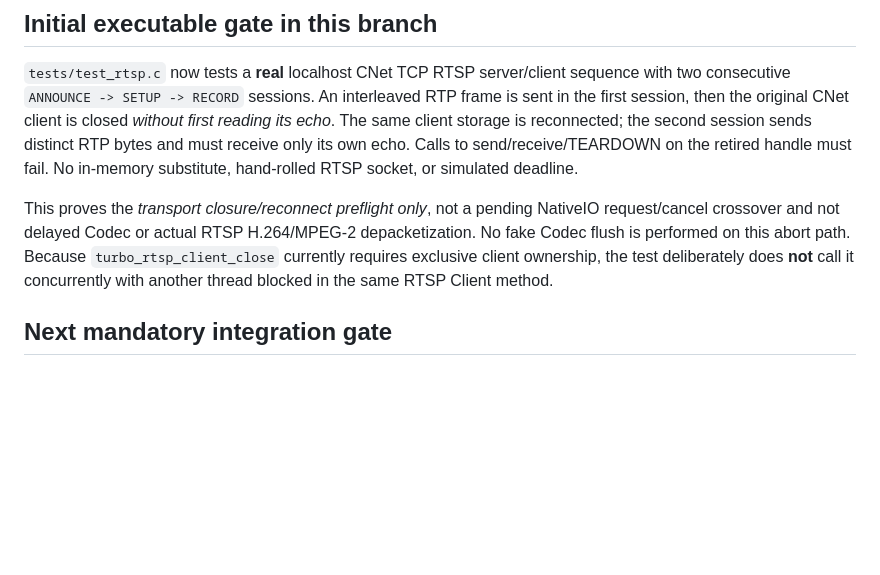
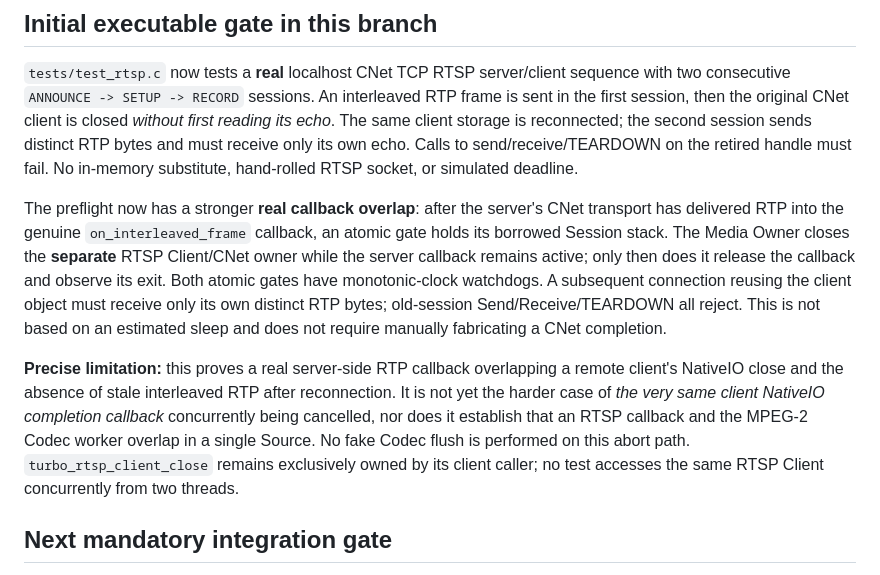
Before and after one commit to qigao/turbomedia, a Markdown page: docs/design/streamgraph-m15d-rtsp-nativeio-cancellation.md, the part around the change. GitHub-like rendering; blank space fills up the shorter version.

Commit message:
docs(streamgraph): distinguish real RTSP server callback overlap from client NativeIO cancellation

```diff
--- a/docs/design/streamgraph-m15d-rtsp-nativeio-cancellation.md
+++ b/docs/design/streamgraph-m15d-rtsp-nativeio-cancellation.md
@@ -41,7 +41,9 @@ sequenceDiagram
 
 `tests/test_rtsp.c` now tests a **real** localhost CNet TCP RTSP server/client sequence with two consecutive `ANNOUNCE -> SETUP -> RECORD` sessions. An interleaved RTP frame is sent in the first session, then the original CNet client is closed *without first reading its echo*. The same client storage is reconnected; the second session sends distinct RTP bytes and must receive only its own echo. Calls to send/receive/TEARDOWN on the retired handle must fail. No in-memory substitute, hand-rolled RTSP socket, or simulated deadline.
 
-This proves the *transport closure/reconnect preflight only*, not a pending NativeIO request/cancel crossover and not delayed Codec or actual RTSP H.264/MPEG-2 depacketization. No fake Codec flush is performed on this abort path. Because `turbo_rtsp_client_close` currently requires exclusive client ownership, the test deliberately does **not** call it concurrently with another thread blocked in the same RTSP Client method.
+The preflight now has a stronger **real callback overlap**: after the server's CNet transport has delivered RTP into the genuine `on_interleaved_frame` callback, an atomic gate holds its borrowed Session stack. The Media Owner closes the **separate** RTSP Client/CNet owner while the server callback remains active; only then does it release the callback and observe its exit. Both atomic gates have monotonic-clock watchdogs. A subsequent connection reusing the client object must receive only its own distinct RTP bytes; old-session Send/Receive/TEARDOWN all reject. This is not based on an estimated sleep and does not require manually fabricating a CNet completion.
+
+**Precise limitation:** this proves a real server-side RTP callback overlapping a remote client's NativeIO close and the absence of stale interleaved RTP after reconnection. It is not yet the harder case of *the very same client NativeIO completion callback* concurrently being cancelled, nor does it establish that an RTSP callback and the MPEG-2 Codec worker overlap in a single Source. No fake Codec flush is performed on this abort path. `turbo_rtsp_client_close` remains exclusively owned by its client caller; no test accesses the same RTSP Client concurrently from two threads.
 
 ## Next mandatory integration gate
 
```
